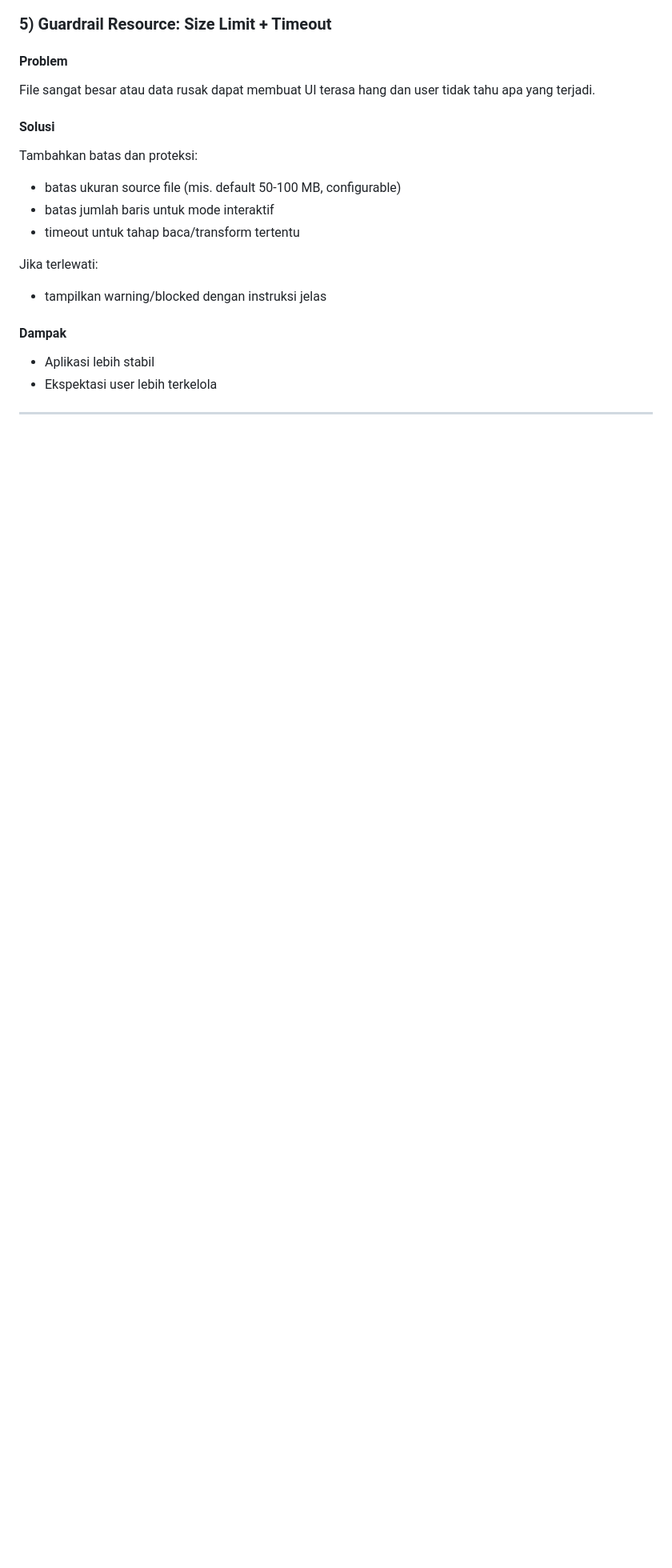
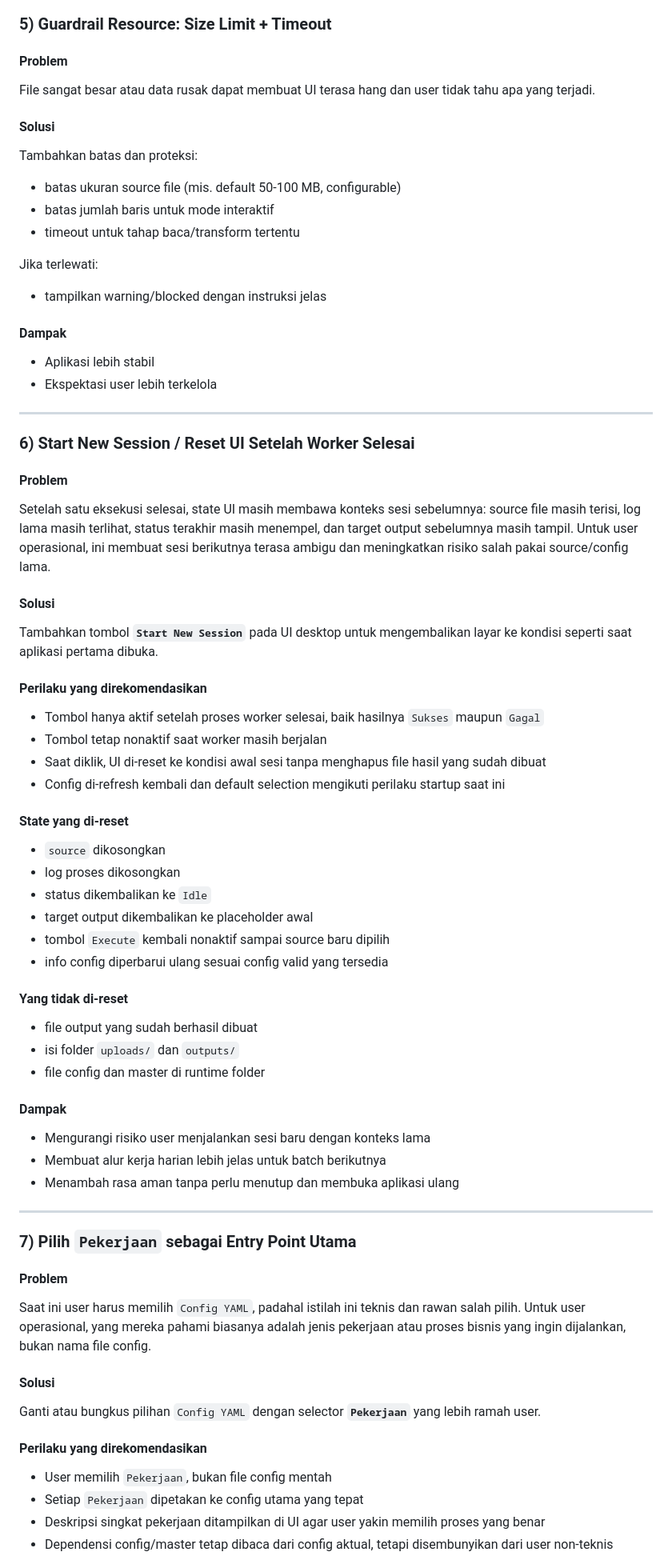
Before and after one commit to arisafaribinridwan/tool-fcost, a Markdown page: docs/mvp_upgrade1.md, the part around one of its changes. Shown at 80% size. GitHub-like rendering; blank space fills up the shorter version.

Commit message:
Add new features for improved user experience: Start New Session button and Job selector

```diff
--- a/docs/mvp_upgrade1.md
+++ b/docs/mvp_upgrade1.md
@@ -133,3 +133,51 @@ Jika terlewati:
 
 ---
 
+### 6) Start New Session / Reset UI Setelah Worker Selesai
+
+#### Problem
+Setelah satu eksekusi selesai, state UI masih membawa konteks sesi sebelumnya: source file masih terisi, log lama masih terlihat, status terakhir masih menempel, dan target output sebelumnya masih tampil. Untuk user operasional, ini membuat sesi berikutnya terasa ambigu dan meningkatkan risiko salah pakai source/config lama.
+
+#### Solusi
+Tambahkan tombol **`Start New Session`** pada UI desktop untuk mengembalikan layar ke kondisi seperti saat aplikasi pertama dibuka.
+
+#### Perilaku yang direkomendasikan
+- Tombol hanya aktif setelah proses worker selesai, baik hasilnya `Sukses` maupun `Gagal`
+- Tombol tetap nonaktif saat worker masih berjalan
+- Saat diklik, UI di-reset ke kondisi awal sesi tanpa menghapus file hasil yang sudah dibuat
+- Config di-refresh kembali dan default selection mengikuti perilaku startup saat ini
+
+#### State yang di-reset
+- `source` dikosongkan
+- log proses dikosongkan
+- status dikembalikan ke `Idle`
+- target output dikembalikan ke placeholder awal
+- tombol `Execute` kembali nonaktif sampai source baru dipilih
+- info config diperbarui ulang sesuai config valid yang tersedia
+
+#### Yang tidak di-reset
+- file output yang sudah berhasil dibuat
+- isi folder `uploads/` dan `outputs/`
+- file config dan master di runtime folder
+
+#### Dampak
+- Mengurangi risiko user menjalankan sesi baru dengan konteks lama
+- Membuat alur kerja harian lebih jelas untuk batch berikutnya
+- Menambah rasa aman tanpa perlu menutup dan membuka aplikasi ulang
+
+---
+
+### 7) Pilih `Pekerjaan` sebagai Entry Point Utama
+
+#### Problem
+Saat ini user harus memilih `Config YAML`, padahal istilah ini teknis dan rawan salah pilih. Untuk user operasional, yang mereka pahami biasanya adalah jenis pekerjaan atau proses bisnis yang ingin dijalankan, bukan nama file config.
+
+#### Solusi
+Ganti atau bungkus pilihan `Config YAML` dengan selector **`Pekerjaan`** yang lebih ramah user.
+
+#### Perilaku yang direkomendasikan
+- User memilih `Pekerjaan`, bukan file config mentah
+- Setiap `Pekerjaan` dipetakan ke config utama yang tepat
+- Deskripsi singkat pekerjaan ditampilkan di UI agar user yakin memilih proses yang benar
+- Dependensi config/master tetap dibaca dari config aktual, tetapi disembunyikan dari user non-teknis
+
```
Also changed, not shown: other parts of docs/mvp_upgrade1.md (+68 -12 lines).
